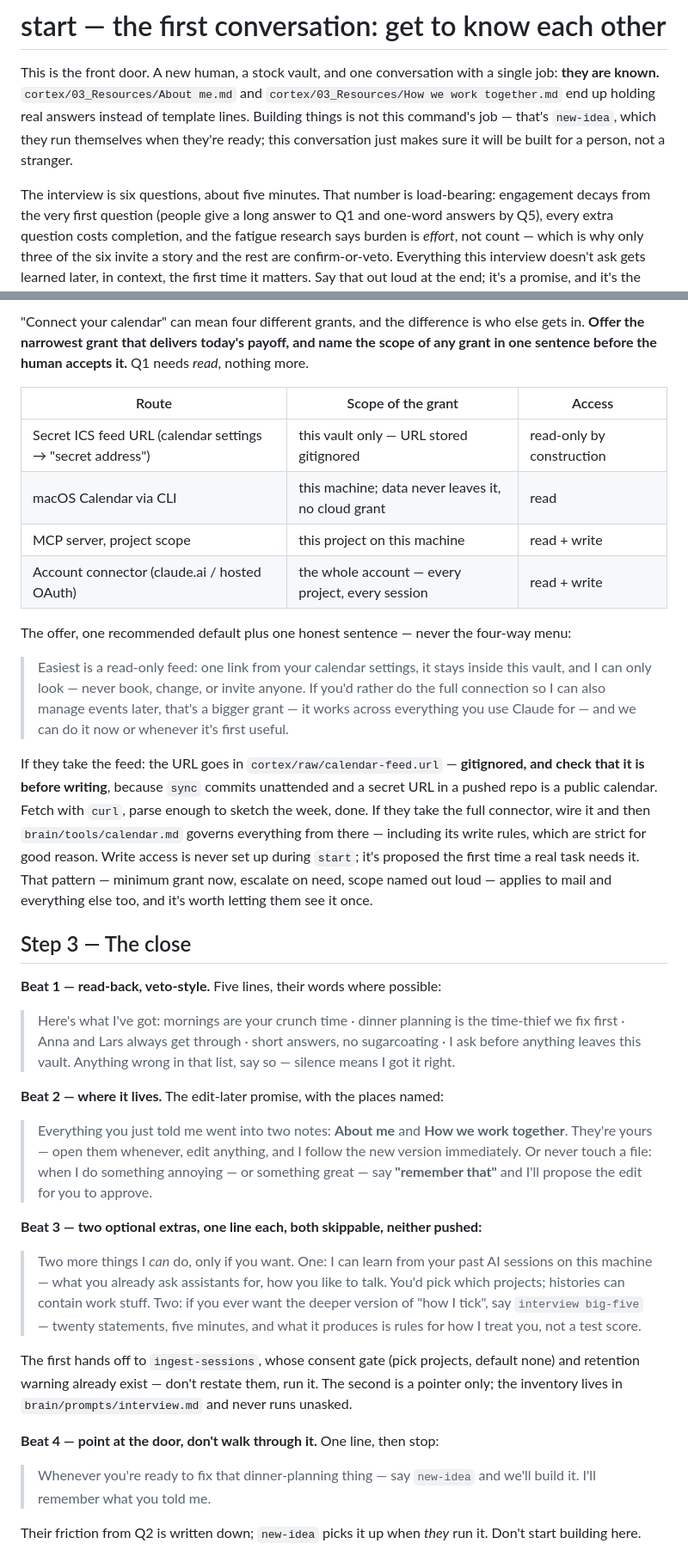
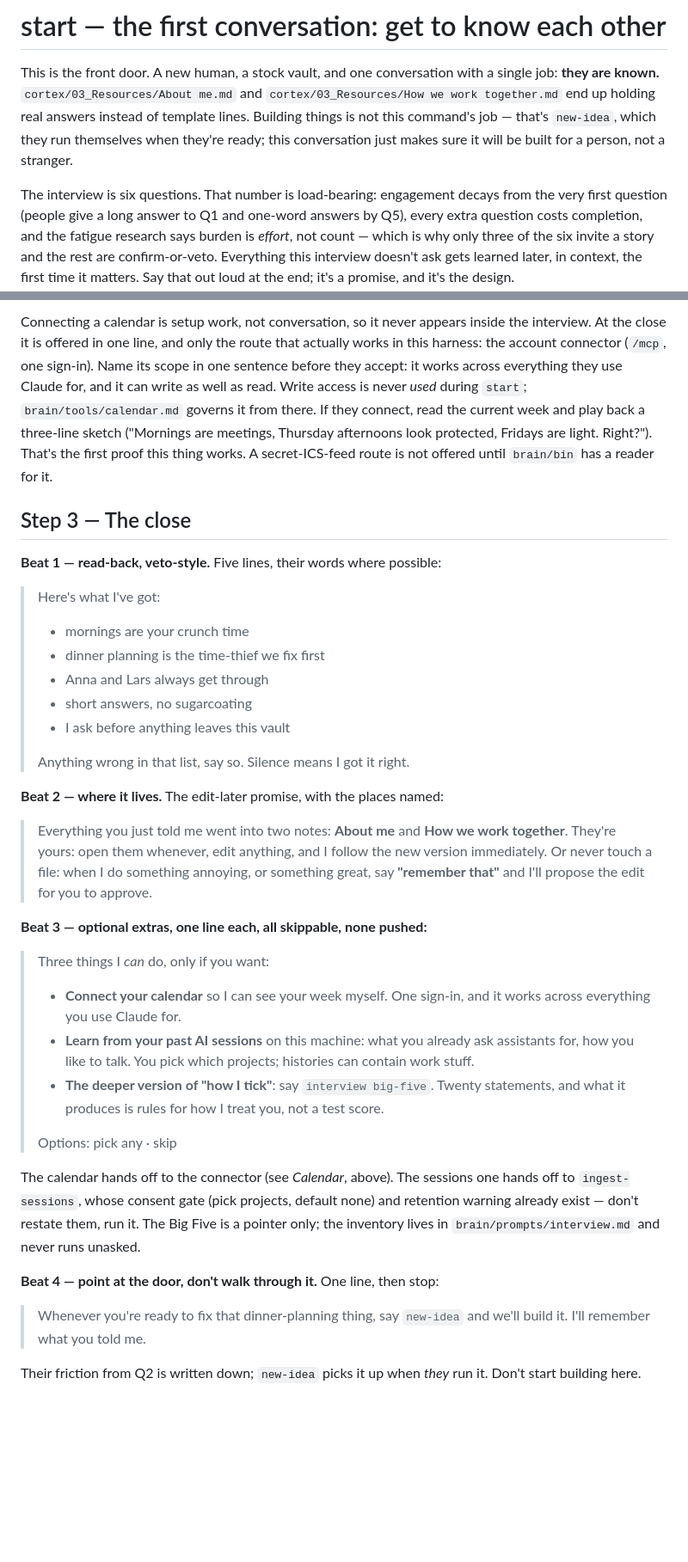
Before and after one commit to Sebastian-Sole/second-brain-demo, a Markdown page: brain/prompts/start.md, 2 parts joined by grey strips. Shown at 86% size. GitHub-like rendering; blank space fills up the shorter version.

```diff
--- a/brain/prompts/start.md
+++ b/brain/prompts/start.md
@@ -6,7 +6,7 @@ holding real answers instead of template lines. Building things is not this comm
 that's `new-idea`, which they run themselves when they're ready; this conversation just makes
 sure it will be built for a person, not a stranger.
 
-The interview is six questions, about five minutes. That number is load-bearing: engagement decays
+The interview is six questions. That number is load-bearing: engagement decays
 from the very first question (people give a long answer to Q1 and one-word answers by Q5), every
 extra question costs completion, and the fatigue research says burden is *effort*, not count —
 which is why only three of the six invite a story and the rest are confirm-or-veto. Everything
@@ -147,61 +173,54 @@ along free: vocabulary can be installed in this thing.
 
-"Connect your calendar" can mean four different grants, and the difference is who else gets in.
-**Offer the narrowest grant that delivers today's payoff, and name the scope of any grant in one
-sentence before the human accepts it.** Q1 needs *read*, nothing more.
-
-| Route | Scope of the grant | Access |
-| --- | --- | --- |
-| Secret ICS feed URL (calendar settings → "secret address") | this vault only — URL stored gitignored | read-only by construction |
-| macOS Calendar via CLI | this machine; data never leaves it, no cloud grant | read |
-| MCP server, project scope | this project on this machine | read + write |
-| Account connector (claude.ai / hosted OAuth) | the whole account — every project, every session | read + write |
-
-The offer, one recommended default plus one honest sentence — never the four-way menu:
-
-> Easiest is a read-only feed: one link from your calendar settings, it stays inside this vault,
-> and I can only look — never book, change, or invite anyone. If you'd rather do the full
-> connection so I can also manage events later, that's a bigger grant — it works across
-> everything you use Claude for — and we can do it now or whenever it's first useful.
-
-If they take the feed: the URL goes in `cortex/raw/calendar-feed.url` — **gitignored, and check
-that it is before writing**, because `sync` commits unattended and a secret URL in a pushed repo
-is a public calendar. Fetch with `curl`, parse enough to sketch the week, done. If they take the
-full connector, wire it and then `brain/tools/calendar.md` governs everything from there —
-including its write rules, which are strict for good reason. Write access is never set up during
-`start`; it's proposed the first time a real task needs it. That pattern — minimum grant now,
-escalate on need, scope named out loud — applies to mail and everything else too, and it's worth
-letting them see it once.
+Connecting a calendar is setup work, not conversation, so it never appears inside the interview.
+At the close it is offered in one line, and only the route that actually works in this harness:
+the account connector (`/mcp`, one sign-in). Name its scope in one sentence before they accept:
+it works across everything they use Claude for, and it can write as well as read. Write access is
+never *used* during `start`; `brain/tools/calendar.md` governs it from there. If they connect,
+read the current week and play back a three-line sketch ("Mornings are meetings, Thursday
+afternoons look protected, Fridays are light. Right?"). That's the first proof this thing works.
+A secret-ICS-feed route is not offered until `brain/bin` has a reader for it.
 
 ## Step 3 — The close
 
 **Beat 1 — read-back, veto-style.** Five lines, their words where possible:
 
-> Here's what I've got: mornings are your crunch time · dinner planning is the time-thief we fix
-> first · Anna and Lars always get through · short answers, no sugarcoating · I ask before
-> anything leaves this vault. Anything wrong in that list, say so — silence means I got it right.
+> Here's what I've got:
+>
+> - mornings are your crunch time
+> - dinner planning is the time-thief we fix first
+> - Anna and Lars always get through
+> - short answers, no sugarcoating
+> - I ask before anything leaves this vault
+>
+> Anything wrong in that list, say so. Silence means I got it right.
 
 **Beat 2 — where it lives.** The edit-later promise, with the places named:
 
 > Everything you just told me went into two notes: **About me** and **How we work together**.
-> They're yours — open them whenever, edit anything, and I follow the new version immediately. Or
-> never touch a file: when I do something annoying — or something great — say **"remember that"**
+> They're yours: open them whenever, edit anything, and I follow the new version immediately. Or
+> never touch a file: when I do something annoying, or something great, say **"remember that"**
 > and I'll propose the edit for you to approve.
 
-**Beat 3 — two optional extras, one line each, both skippable, neither pushed:**
+**Beat 3 — optional extras, one line each, all skippable, none pushed:**
 
-> Two more things I *can* do, only if you want. One: I can learn from your past AI sessions on
-> this machine — what you already ask assistants for, how you like to talk. You'd pick which
-> projects; histories can contain work stuff. Two: if you ever want the deeper version of "how I
-> tick", say `interview big-five` — twenty statements, five minutes, and what it produces is
-> rules for how I treat you, not a test score.
+> Three things I *can* do, only if you want:
+>
+> - **Connect your calendar** so I can see your week myself. One sign-in, and it works across
+>   everything you use Claude for.
+> - **Learn from your past AI sessions** on this machine: what you already ask assistants for,
+>   how you like to talk. You pick which projects; histories can contain work stuff.
+> - **The deeper version of "how I tick"**: say `interview big-five`. Twenty statements, and what
+>   it produces is rules for how I treat you, not a test score.
+>
+> Options: pick any · skip
 
-The first hands off to `ingest-sessions`, whose consent gate (pick projects, default none) and
-retention warning already exist — don't restate them, run it. The second is a pointer only; the
+The calendar hands off to the connector (see *Calendar*, above). The sessions one hands off to `ingest-sessions`, whose consent gate (pick projects, default none) and
+retention warning already exist — don't restate them, run it. The Big Five is a pointer only; the
 inventory lives in `brain/prompts/interview.md` and never runs unasked.
 
 **Beat 4 — point at the door, don't walk through it.** One line, then stop:
 
-> Whenever you're ready to fix that dinner-planning thing — say `new-idea` and we'll build it.
+> Whenever you're ready to fix that dinner-planning thing, say `new-idea` and we'll build it.
 > I'll remember what you told me.
 
 Their friction from Q2 is written down; `new-idea` picks it up when *they* run it. Don't start
```
Also changed, not shown: other parts of brain/prompts/start.md (+74 -48 lines).
